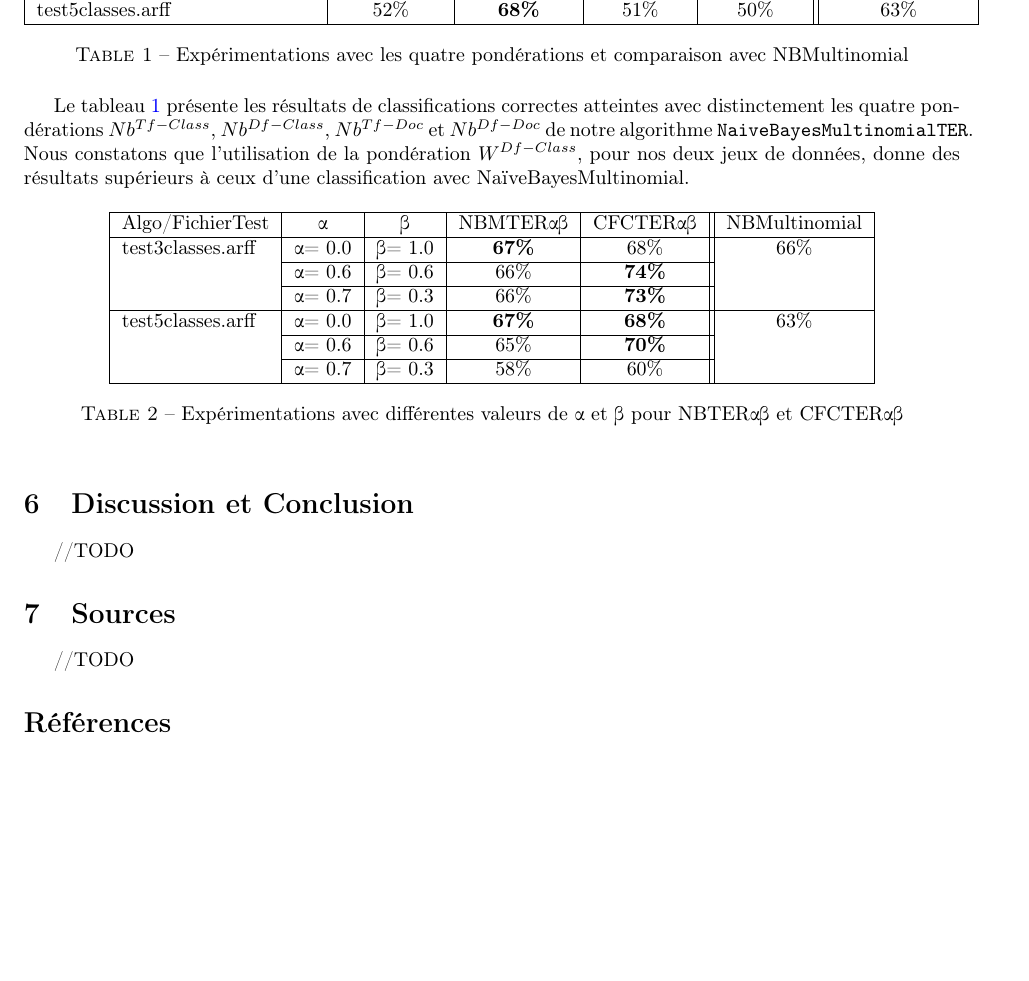
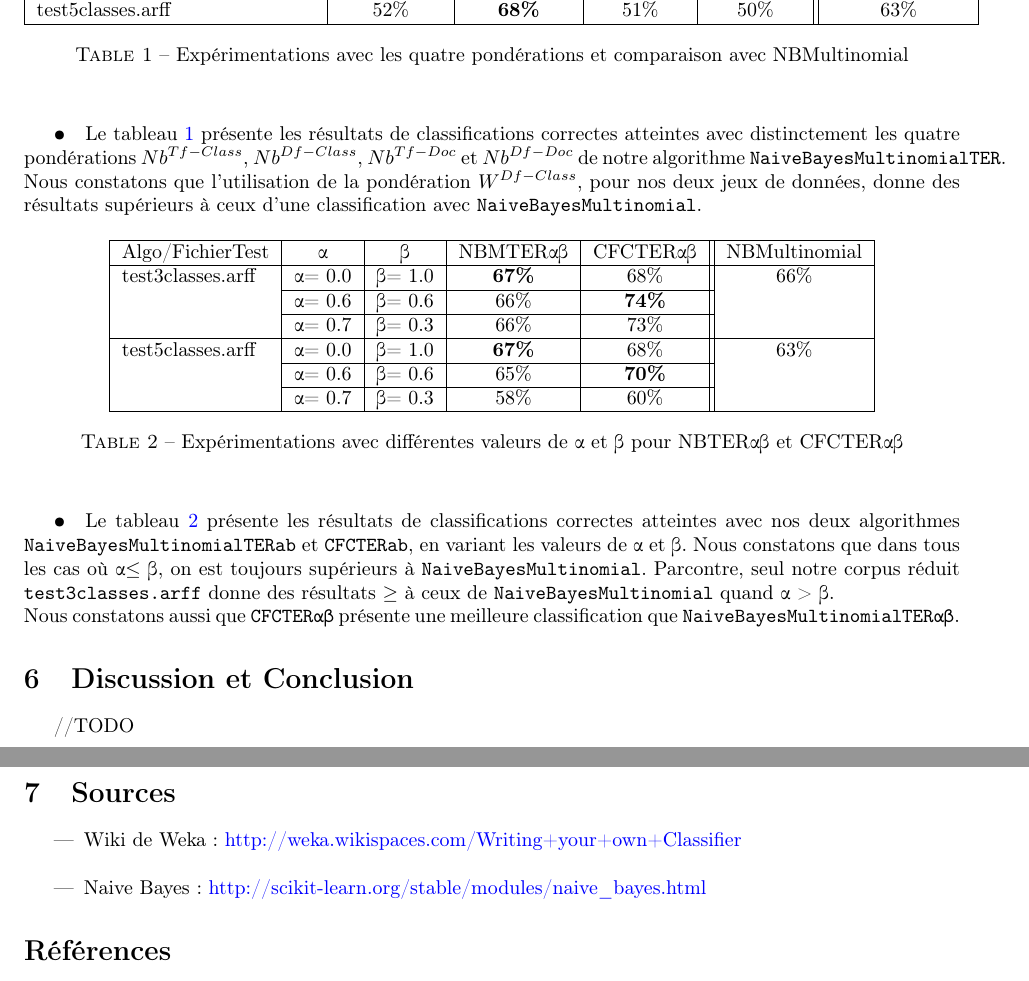
Before and after one commit to sorgenh/TERWeka, a LaTeX paper (rapport/RapportFinal/Rapport_TERWeka.tex): part of page 6 of 6 before the commit and two parts of pages 6 and 7 of 7 after it, the two joined at a grey line, cut so that both start at the same text, the shorter picture padded with empty space. Compiled offline with LaTeX, dvips and Ghostscript.

Commit message:
dernière version du rapport

```diff
--- a/rapport/RapportFinal/Rapport_TERWeka.tex
+++ b/rapport/RapportFinal/Rapport_TERWeka.tex
@@ -220,7 +220,8 @@ Les deux tableaux suivants montrent les résultats relevés suite aux expérimen
     \caption {Expérimentations avec les quatre pondérations et comparaison avec NBMultinomial}
  \label{NBTER}
 \end{table*}
-Le tableau \ref{NBTER} présente les résultats de classifications correctes atteintes avec distinctement les quatre pondérations $Nb^{Tf-Class}$, $Nb^{Df-Class}$, $Nb^{Tf-Doc}$ et $Nb^{Df-Doc}$ de notre algorithme  \texttt{NaiveBayesMultinomialTER}. Nous constatons que l'utilisation de la pondération $W^{Df-Class}$, pour nos deux jeux de données, donne des résultats supérieurs à ceux d'une classification avec NaïveBayesMultinomial.
+\subparagraph*{•}
+Le tableau \ref{NBTER} présente les résultats de classifications correctes atteintes avec distinctement les quatre pondérations $Nb^{Tf-Class}$, $Nb^{Df-Class}$, $Nb^{Tf-Doc}$ et $Nb^{Df-Doc}$ de notre algorithme  \texttt{NaiveBayesMultinomialTER}. Nous constatons que l'utilisation de la pondération $W^{Df-Class}$, pour nos deux jeux de données, donne des résultats supérieurs à ceux d'une classification avec  \texttt{NaiveBayesMultinomial}.
 \begin{table*}[h]
 \centering
     \begin{tabular}{|l|c|c|c|c||c|}
@@ -231,18 +232,21 @@ Le tableau \ref{NBTER} présente les résultats de classifications correctes att
     \cline{2-5}
          ~ &  \textalpha = 0.6  & \textbeta = 0.6 & 66\% & \textbf{74\%} & ~\\
          \cline{2-5}
-         ~ &  \textalpha = 0.7  & \textbeta = 0.3 & 66\% & \textbf{73\%} & ~\\
+         ~ &  \textalpha = 0.7  & \textbeta = 0.3 & 66\% & 73\% & ~\\
     \hline
-     test5classes.arff & \textalpha = 0.0 & \textbeta = 1.0& \textbf{67\%} &\textbf{68\%} & 63\% \\
+     test5classes.arff & \textalpha = 0.0 & \textbeta = 1.0& \textbf{67\%} &68\% & 63\% \\
     \cline{2-5}
          ~ &  \textalpha = 0.6  & \textbeta = 0.6 & 65\% & \textbf{70\%} & ~\\
          \cline{2-5}
          ~ &  \textalpha = 0.7  & \textbeta = 0.3 & 58\% & 60\% & ~\\
     \hline
     \end{tabular}
-    \caption {Expérimentations avec différentes valeurs de \textalpha  \ et \textbeta \  pour NBTER\textalpha\textbeta \ et CFCTER\textalpha\textbeta}
+    \caption {Expérimentations avec différentes valeurs de \textalpha  \ et \textbeta \  pour NBTER\textalpha\textbeta \ et CFCTER\textalpha\textbeta }
  \label{NBab}
 \end{table*}
+\subparagraph*{•}
+Le tableau \ref{NBab} présente les résultats de classifications correctes atteintes avec nos deux algorithmes \texttt{NaiveBayesMultinomialTERab} et \texttt{CFCTERab}, en variant les valeurs de \textalpha  \ et \textbeta . Nous constatons que dans tous les cas où \textalpha $ \leq$ \textbeta , on est toujours supérieurs à  \texttt{NaiveBayesMultinomial}.   Parcontre, seul notre corpus réduit \texttt{test3classes.arff} donne des résultats $\geq$ à ceux de \texttt{NaiveBayesMultinomial} quand \textalpha \ > \textbeta .\\
+Nous constatons aussi que \texttt{CFCTER\textalpha\textbeta} présente une meilleure classification que \texttt{NaiveBayesMultinomialTER\textalpha\textbeta}.
 %-----------------------------------------------------------
 
 
@@ -253,5 +258,11 @@ Le tableau \ref{NBTER} présente les résultats de classifications correctes att
 \section{Sources}
-//TODO
+\begin{itemize}
+\item Wiki de Weka : \href{http://weka.wikispaces.com/Writing+your+own+Classifier}{http://weka.wikispaces.com/Writing+your+own+Classifier}
+ \\
+\item Naive Bayes  : \href{$http://scikit-learn.org/stable/modules/naive_bayes.html$}{http://scikit-learn.org/stable/modules/naive\_bayes.html}
+
+
+\end{itemize}
 
 %-----------------------------------------------------------
 \bibliographystyle{plain}
```
Also changed, not shown: rapport/RapportFinal/Rapport_TERWeka.pdf, rapport/RapportFinal/Rapport_TERWeka.tex (1 more changed lines), 4 other files.
